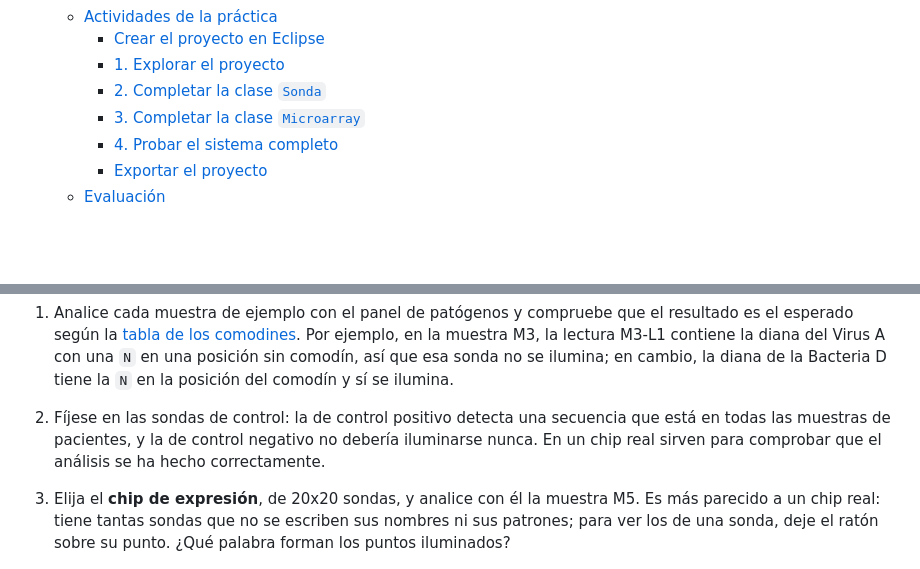
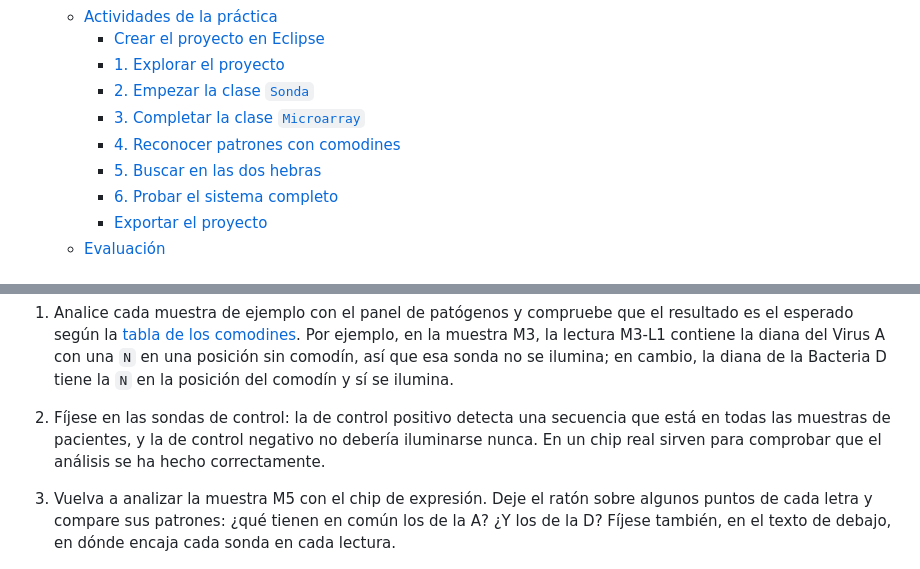
Before and after one commit to ysmartin/fprg-2026-P2-dev, a Markdown page: README.md, 2 parts joined by grey strips. GitHub-like rendering; blank space fills up the shorter version.

```diff
--- a/README.md
+++ b/README.md
@@ -24,9 +24,11 @@
   - [Actividades de la práctica](#actividades-de-la-práctica)
     - [Crear el proyecto en Eclipse](#crear-el-proyecto-en-eclipse)
     - [1. Explorar el proyecto](#1-explorar-el-proyecto)
-    - [2. Completar la clase `Sonda`](#2-completar-la-clase-sonda)
+    - [2. Empezar la clase `Sonda`](#2-empezar-la-clase-sonda)
     - [3. Completar la clase `Microarray`](#3-completar-la-clase-microarray)
-    - [4. Probar el sistema completo](#4-probar-el-sistema-completo)
+    - [4. Reconocer patrones con comodines](#4-reconocer-patrones-con-comodines)
+    - [5. Buscar en las dos hebras](#5-buscar-en-las-dos-hebras)
+    - [6. Probar el sistema completo](#6-probar-el-sistema-completo)
     - [Exportar el proyecto](#exportar-el-proyecto)
   - [Evaluación](#evaluación)
 
@@ -317,7 +339,7 @@ Ejecute de nuevo `PruebaInteractiva`. Elija un microarray y una muestra (o escri
 
 1. Analice cada muestra de ejemplo con el panel de patógenos y compruebe que el resultado es el esperado según la [tabla de los comodines](#patrones-con-comodines). Por ejemplo, en la muestra M3, la lectura M3-L1 contiene la diana del Virus A con una `N` en una posición sin comodín, así que esa sonda no se ilumina; en cambio, la diana de la Bacteria D tiene la `N` en la posición del comodín y sí se ilumina.
 2. Fíjese en las sondas de control: la de control positivo detecta una secuencia que está en todas las muestras de pacientes, y la de control negativo no debería iluminarse nunca. En un chip real sirven para comprobar que el análisis se ha hecho correctamente.
-3. Elija el **chip de expresión**, de 20x20 sondas, y analice con él la muestra M5. Es más parecido a un chip real: tiene tantas sondas que no se escriben sus nombres ni sus patrones; para ver los de una sonda, deje el ratón sobre su punto. ¿Qué palabra forman los puntos iluminados?
+3. Vuelva a analizar la muestra M5 con el chip de expresión. Deje el ratón sobre algunos puntos de cada letra y compare sus patrones: ¿qué tienen en común los de la A? ¿Y los de la D? Fíjese también, en el texto de debajo, en dónde encaja cada sonda en cada lectura.
 
    ![Ventana del microarray virtual con el chip de expresión, mostrando los datos de una sonda al dejar el ratón sobre su punto](img/ventana-grande.png)
 
```
Also changed, not shown: other parts of README.md (+37 -17 lines), docs/NOTAS_PROFESORADO.md (+4 -4 lines), img/ventana-etapa-a.png (added), img/ventana-grande.png, 8 other files.
